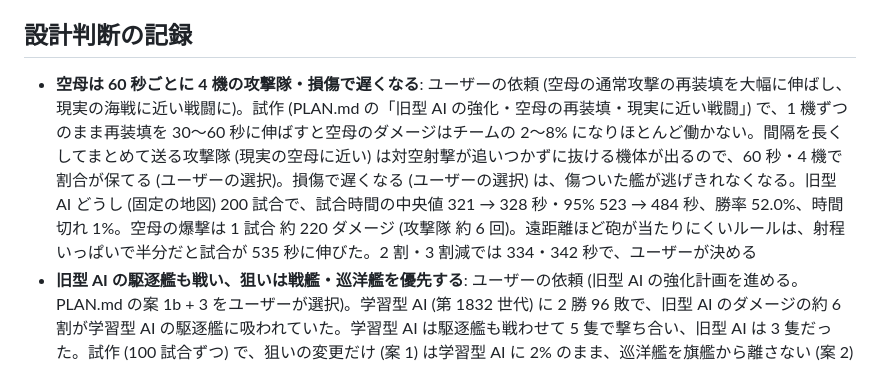
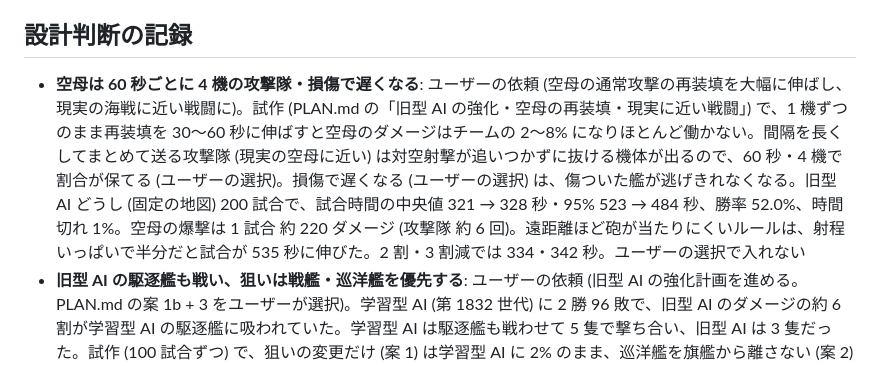
Before and after one commit to marusako/BUTTLESHIP, a Markdown page: DESIGN.md, the part around the change. GitHub-like rendering.

Commit message:
遠距離ほど砲が当たりにくいルールは入れないことを記録
Co-Authored-By: Claude Opus 5.5 <noreply@anthropic.com>

```diff
--- a/DESIGN.md
+++ b/DESIGN.md
@@ -450,7 +450,7 @@
 - 右のパネルが幅 380px 固定なので、画面の幅が狭いとマップが小さくなる。1366 × 768 でマップ約 970 × 730、STATUS の CONTROL と TARGET が収まることを確認済み。対象は PC なので狭い画面には対応しない
 
 ## 設計判断の記録
-- **空母は 60 秒ごとに 4 機の攻撃隊・損傷で遅くなる**: ユーザーの依頼 (空母の通常攻撃の再装填を大幅に伸ばし、現実の海戦に近い戦闘に)。試作 (PLAN.md の「旧型 AI の強化・空母の再装填・現実に近い戦闘」) で、1 機ずつのまま再装填を 30〜60 秒に伸ばすと空母のダメージはチームの 2〜8% になりほとんど働かない。間隔を長くしてまとめて送る攻撃隊 (現実の空母に近い) は対空射撃が追いつかずに抜ける機体が出るので、60 秒・4 機で割合が保てる (ユーザーの選択)。損傷で遅くなる (ユーザーの選択) は、傷ついた艦が逃げきれなくなる。旧型 AI どうし (固定の地図) 200 試合で、試合時間の中央値 321 → 328 秒・95% 523 → 484 秒、勝率 52.0%、時間切れ 1%。空母の爆撃は 1 試合 約 220 ダメージ (攻撃隊 約 6 回)。遠距離ほど砲が当たりにくいルールは、射程いっぱいで半分だと試合が 535 秒に伸びた。2 割・3 割減では 334・342 秒で、ユーザーが決める
+- **空母は 60 秒ごとに 4 機の攻撃隊・損傷で遅くなる**: ユーザーの依頼 (空母の通常攻撃の再装填を大幅に伸ばし、現実の海戦に近い戦闘に)。試作 (PLAN.md の「旧型 AI の強化・空母の再装填・現実に近い戦闘」) で、1 機ずつのまま再装填を 30〜60 秒に伸ばすと空母のダメージはチームの 2〜8% になりほとんど働かない。間隔を長くしてまとめて送る攻撃隊 (現実の空母に近い) は対空射撃が追いつかずに抜ける機体が出るので、60 秒・4 機で割合が保てる (ユーザーの選択)。損傷で遅くなる (ユーザーの選択) は、傷ついた艦が逃げきれなくなる。旧型 AI どうし (固定の地図) 200 試合で、試合時間の中央値 321 → 328 秒・95% 523 → 484 秒、勝率 52.0%、時間切れ 1%。空母の爆撃は 1 試合 約 220 ダメージ (攻撃隊 約 6 回)。遠距離ほど砲が当たりにくいルールは、射程いっぱいで半分だと試合が 535 秒に伸びた。2 割・3 割減では 334・342 秒。ユーザーの選択で入れない
 - **旧型 AI の駆逐艦も戦い、狙いは戦艦・巡洋艦を優先する**: ユーザーの依頼 (旧型 AI の強化計画を進める。PLAN.md の案 1b + 3 をユーザーが選択)。学習型 AI (第 1832 世代) に 2 勝 96 敗で、旧型 AI のダメージの約 6 割が学習型 AI の駆逐艦に吸われていた。学習型 AI は駆逐艦も戦わせて 5 隻で撃ち合い、旧型 AI は 3 隻だった。試作 (100 試合ずつ) で、狙いの変更だけ (案 1) は学習型 AI に 2% のまま、巡洋艦を旗艦から離さない (案 2) は前の旧型 AI に 40% と悪くなり、駆逐艦も戦う (案 3) で 46%、狙いの変更と合わせて 51%。第 3.8 段階の「駆逐艦は偵察 8 割・最終戦の特殊攻撃 2 割」(ユーザーの追加ルール) は、旗艦の近くで戦いが始まるまでは偵察、に変わる。結果 (200 試合): 学習型 AI の旧型 AI への勝率 95.5% → 55.5% (時間切れ 5%)、旧型 AI どうしの試合時間の中央値 371 → 321 秒 (時間切れ 2%、勝率 50.0%)
 - **リリースは GitHub Actions で自動に**: ユーザーの依頼 (これからは自動でリリース)。この PC には `gh` がなく、手作業で zip を添付していた。GitHub のサーバー (ubuntu) には `gh` と Node が最初から入っているので、外部のアクションやパッケージは使わず、タグの push で `scripts/package.js` と `gh release` を動かす
 - **全艦の対空を上げ、空母の通常攻撃を 15 秒ごとに**: ユーザーの指定 (対空 戦艦 40 → 75・空母 60 → 80・巡洋艦 40 → 60・駆逐艦 50 → 85、空母の再装填 5 → 15 秒)。射程を 16000 にして空母の爆撃が強くなりすぎたのを抑えるため。旧型 AI どうし (固定の地図) 200 試合で、試合時間の中央値 355 → 380 秒・95% 415 → 587 秒、勝率 48.0% (青 46% / 赤 50%)、時間切れ 0。学習型 AI 対 旧型 AI の 40 試合で、空母が 1 試合に与えるダメージは 学習型 AI 749 → 153、旧型 AI 501 → 106 に減った
```
Also changed, not shown: PLAN.md (+1 -1 lines).
